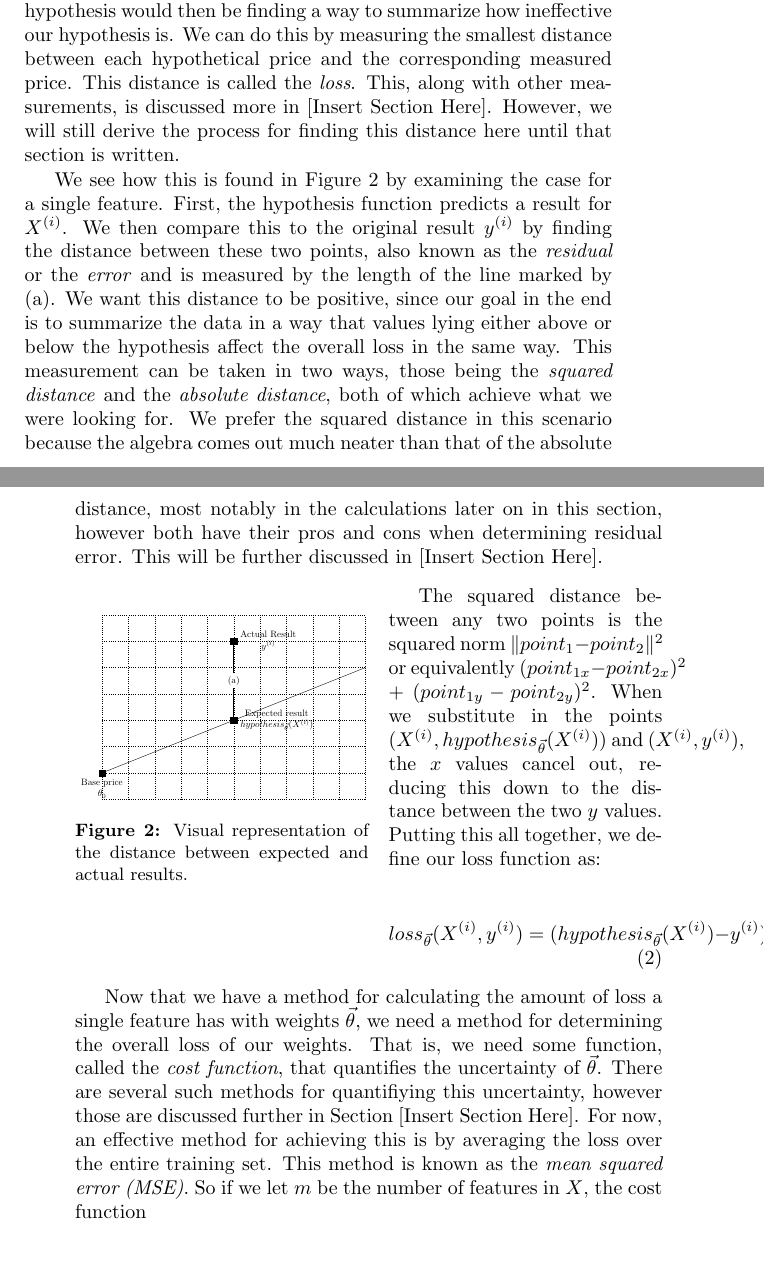
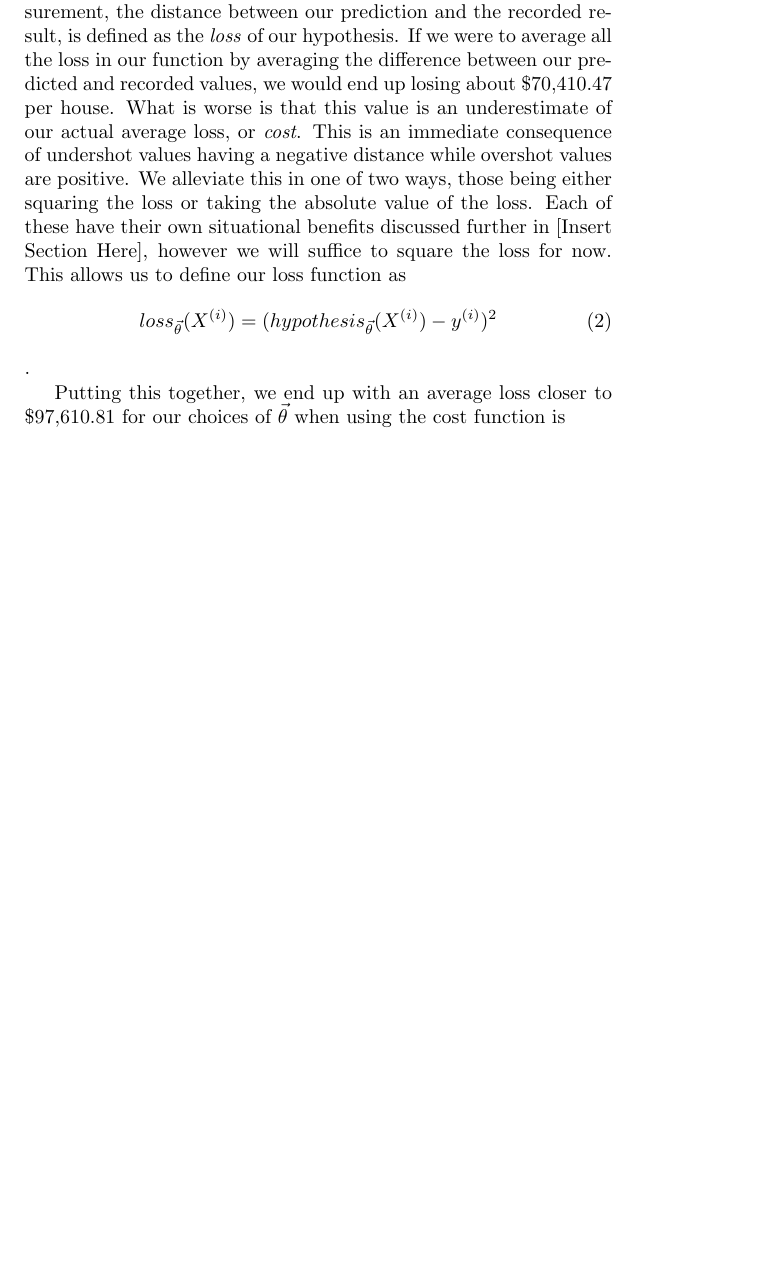
Before and after one commit to zachross015/MLNotes, a LaTeX book (main.tex, which reads linearregression.tex): two parts of pages 3 and 4 of 7 before the commit and part of page 3 of 6 after it, the two joined at a grey line, cut at the place of the change, the shorter picture padded with empty space. Compiled offline with pdfLaTeX.

Commit message:
Continued adding current example

```diff
--- a/linearregression.tex
+++ b/linearregression.tex
@@ -80,58 +86,12 @@ should ideally give us the correct price for $X^{(i)}$. So for the first feature
 
-A logical next step to examining the overall effectiveness of this hypothesis would then be finding a way to summarize how ineffective our hypothesis is. We can do this by measuring the smallest distance between each hypothetical price and the corresponding measured price. This distance is called the \emph{loss}. This, along with other measurements,
-is discussed more in \placeholder. However, we will still derive the process for
-finding this distance here until that section is written.
+So we are off by about \$10,500 for this first example. This measurement, the distance between our prediction and the recorded result, is defined as the \emph{loss} of our hypothesis. If we were to average all the loss in our function by averaging the difference between our predicted and recorded values, we would end up losing about \$70,410.47 per house. What is worse is that this value is an underestimate of our actual average loss, or $\emph{cost}$. This is an immediate consequence of undershot values having a negative distance while overshot values are positive. We alleviate this in one of two ways, those being either squaring the loss or taking the absolute value of the loss. Each of these have their own situational benefits discussed further in \placeholder, however we will suffice to square the loss for now. This allows us to define our loss function as
+\begin{equation}
+	loss_{\vec\theta}(X^{(i)}) = (hypothesis_{\vec\theta}(X^{(i)}) - y^{(i)})^2
+\end{equation}
+.
 
-\begin{wrapfigure}{O}{0.5\textwidth}
-    \centering
-    \resizebox{0.5\textwidth}{!}{
-        \begin{tikzpicture}[every label/.style={align=center}]
-            \node[draw, fill=black, label=right:{Actual Result \\ $y^{(i)}$}] (v1) at (5,6) {};
-            \node[draw, fill=black, label=right:{Expected result \\ $hypothesis_{\vec\theta}(X^{(i)})$}] (v2) at (5,3) {};
-            \node[draw, fill=black, label=below:{Base price \\ $\theta_0$}] (v3) at (0,1) {};
+Putting this together, we end up with an average loss closer to \$97,610.81 for our choices of $\vec\theta$ when using the cost function is
 
-            \draw[dotted] (0,0) grid (10,7);
-            \draw (0,1) -- (10,5);
-            \draw[thick] (v1) -- (v2) node [midway, fill=white] {(a)};
-        \end{tikzpicture}
-    }
-    \caption{Visual representation of the distance between expected and actual
-    results.}
-    \label{fg:err}
-\end{wrapfigure}
-
-We see how this is found in Figure \ref{fg:err} by examining the case for a
-single feature. First, the hypothesis function predicts a result for $X^{(i)}$.
-We then compare this to the original result $y^{(i)}$ by finding the distance
-between these two points, also known as the \emph{residual} or the \emph{error}
-and is measured by the length of the line marked by (a). We want this distance to be positive, since our goal in the end is to summarize the data in a way that values lying either above or below the hypothesis affect the overall loss in the same way. This measurement can be taken in two ways, those being the \emph{squared distance} and the
-\emph{absolute distance}, both of which achieve what we were looking for. We prefer
-the squared distance in this scenario because the algebra comes out much neater
-than that of the absolute distance, most notably in the calculations later on in
-this section, however both have their pros and cons when determining residual
-error. This will be further discussed in \placeholder.
-
-The squared distance between any two points is the squared norm $\| point_1 -
-point_2 \|^2$ or equivalently $(point_{1x}-point_{2x})^2$ $+$
-$(point_{1y}-point_{2y})^2$. When we substitute in the points $(X^{(i)},
-hypothesis_{\vec\theta}(X^{(i)}))$ and $(X^{(i)}, y^{(i)})$, the $x$ values cancel
-out, reducing this down to the distance between the two $y$ values. Putting this
-all together, we define our loss function as:
-\begin{equation}
-    loss_{\vec\theta}(X^{(i)}, y^{(i)}) = (hypothesis_{\vec\theta}(X^{(i)}) - y^{(i)})^2
-\end{equation}
-
-Now that we have a method for calculating the amount of loss a single feature
-has with weights $\vec\theta$, we need a method for determining the overall loss of
-our weights. That is, we need some function, called the \emph{cost function},
-that quantifies the uncertainty of $\vec\theta$. There are several such methods for
-quantifiying this uncertainty, however those are discussed further in Section
-\placeholder. For now, an effective method for achieving this is by averaging
-the loss over the entire training set. This method is known as the \emph{mean
-squared error (MSE)}. So if we let $m$ be the number of features in $X$, the
-cost function
 \begin{subequations}
     \begin{align}
         cost(\vec\theta) = \frac{1}{m}\sum_{i=1}^m loss_{\vec\theta}(X^{(i)}, y^{(i)}) \\
-    \intertext{will give us a good estimate for how well $\vec\theta$ is performing
-        in the hypothesis. Expanded out, this is equivelent to}
```
Also changed, not shown: linearregression.tex (23 more changed lines).
